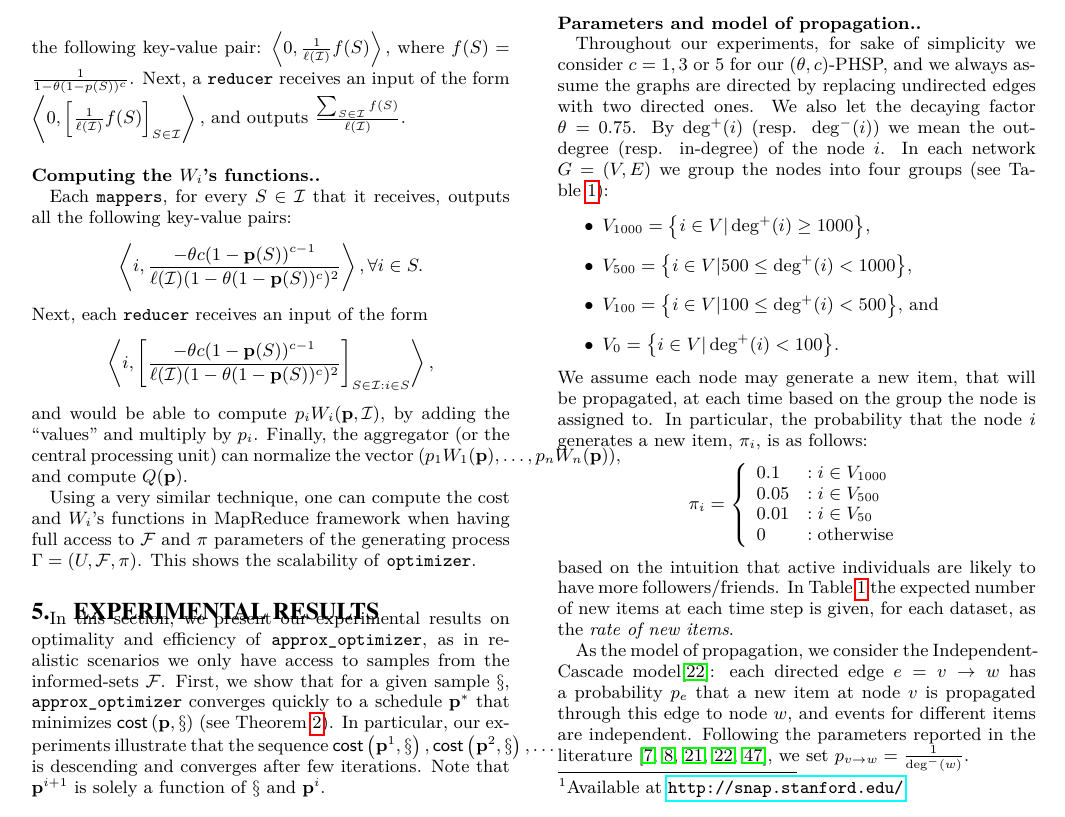
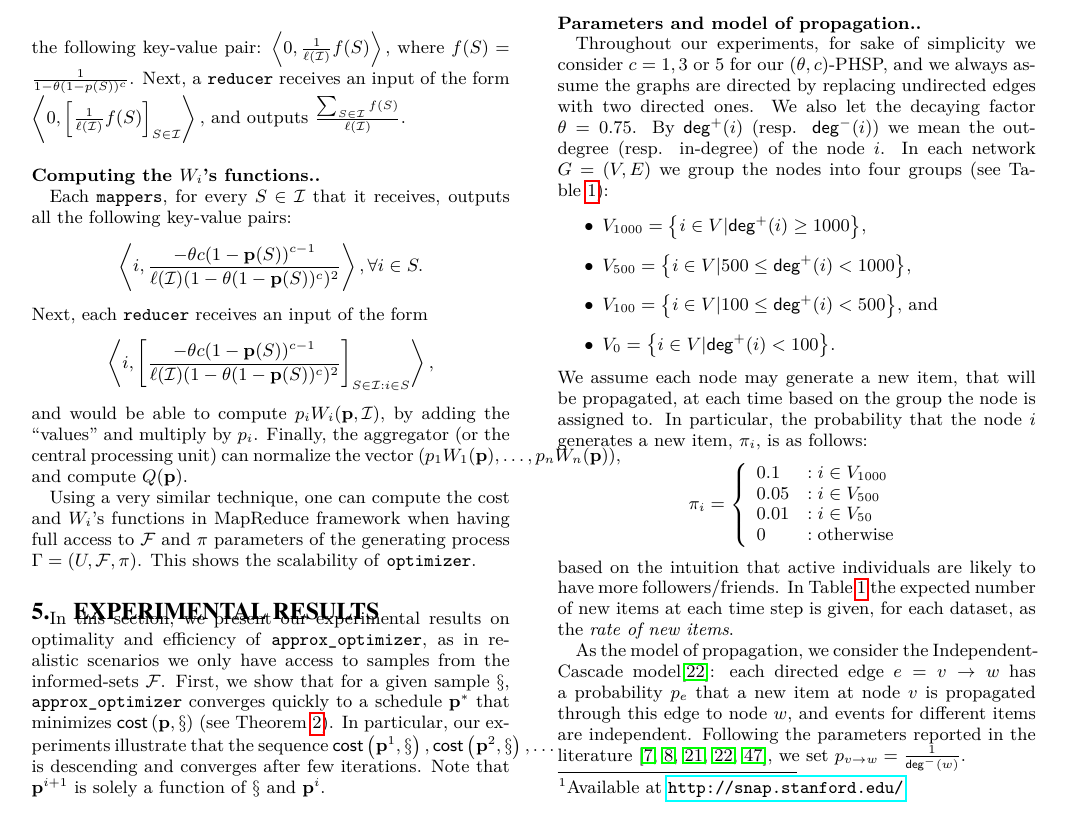
Before and after one commit to rionda/wiggins, a LaTeX paper (paper/phsp.tex, which reads paper/tex/experiment.tex): part of page 7 of 13, cut so that both start at the same text. Compiled offline with pdfLaTeX.

Commit message:
Use \degree

```diff
--- a/paper/tex/experiment.tex
+++ b/paper/tex/experiment.tex
@@ -24,12 +24,12 @@ Our experiments were run on a Opteron 6282 SE CPU (2.6 GHz) using 12G memory. We
 
 
 \paragraph{\bf Parameters and model of propagation.}
-Throughout our experiments, for sake of simplicity we consider $c=1,3$ or 5 for our $(\theta,c)$-PHSP, and we always assume the graphs are directed by replacing undirected edges with two directed ones. We also let the decaying factor $\theta = 0.75$. By $\deg^+(i)$ (resp. $\deg^-(i)$) we mean the out-degree (resp. in-degree) of the node $i$. In each network $G=(V,E)$ we group the nodes into four groups (see Table~\ref{table:datasets}):
+Throughout our experiments, for sake of simplicity we consider $c=1,3$ or 5 for our $(\theta,c)$-PHSP, and we always assume the graphs are directed by replacing undirected edges with two directed ones. We also let the decaying factor $\theta = 0.75$. By $\degree^+(i)$ (resp. $\degree^-(i)$) we mean the out-degree (resp. in-degree) of the node $i$. In each network $G=(V,E)$ we group the nodes into four groups (see Table~\ref{table:datasets}):
 \begin{itemize}
- \item $V_{1000} = \setof{i\in V}{\deg^+(i) \geq 1000}$,
- \item $V_{500}  = \setof{i\in V}{500\leq \deg^+(i) < 1000}$,
- \item $V_{100}  = \setof{i\in V}{100\leq \deg^+(i) < 500}$, and
- \item $V_{0}    = \setof{i\in V}{\deg^+(i) < 100}$.
+ \item $V_{1000} = \setof{i\in V}{\degree^+(i) \geq 1000}$,
+ \item $V_{500}  = \setof{i\in V}{500\leq \degree^+(i) < 1000}$,
+ \item $V_{100}  = \setof{i\in V}{100\leq \degree^+(i) < 500}$, and
+ \item $V_{0}    = \setof{i\in V}{\degree^+(i) < 100}$.
 \end{itemize}
 We assume each node may generate a new item, that will be propagated, at each time based on the group the node is assigned to. In particular, the probability that the node $i$ generates a new item, $\pi_i$, is as follows:
 %  $\pi=(\pi_1, \ldots, \pi_n)$, where
@@ -48,8 +48,8 @@ based on the intuition that active individuals are  likely to have more follower
 
 
 
-As the model of propagation, we consider the Independent-Cascade model\cite{Kempe2003}:  each directed edge $e=v\rightarrow w$ has a probability $p_e$ that a new item at node $v$ is propagated through this edge to node $w$, and events for different items are independent. Following the parameters reported in the literature~\cite{Kempe2003,Chen2009,Chen2010,jung2011irie,tang2014influence}, we set $p_{v\rightarrow w} = \frac{1}{\deg^-(w)}$.
-%For every edge $e=(a,b)$ we let the activation probability $p_e$ to be $\frac{1}{\deg^-(b)}$ which is a commonly used parameter~.
+As the model of propagation, we consider the Independent-Cascade model\cite{Kempe2003}:  each directed edge $e=v\rightarrow w$ has a probability $p_e$ that a new item at node $v$ is propagated through this edge to node $w$, and events for different items are independent. Following the parameters reported in the literature~\cite{Kempe2003,Chen2009,Chen2010,jung2011irie,tang2014influence}, we set $p_{v\rightarrow w} = \frac{1}{\degree^-(w)}$.
+%For every edge $e=(a,b)$ we let the activation probability $p_e$ to be $\frac{1}{\degree^-(b)}$ which is a commonly used parameter~.
 
 
 
```
